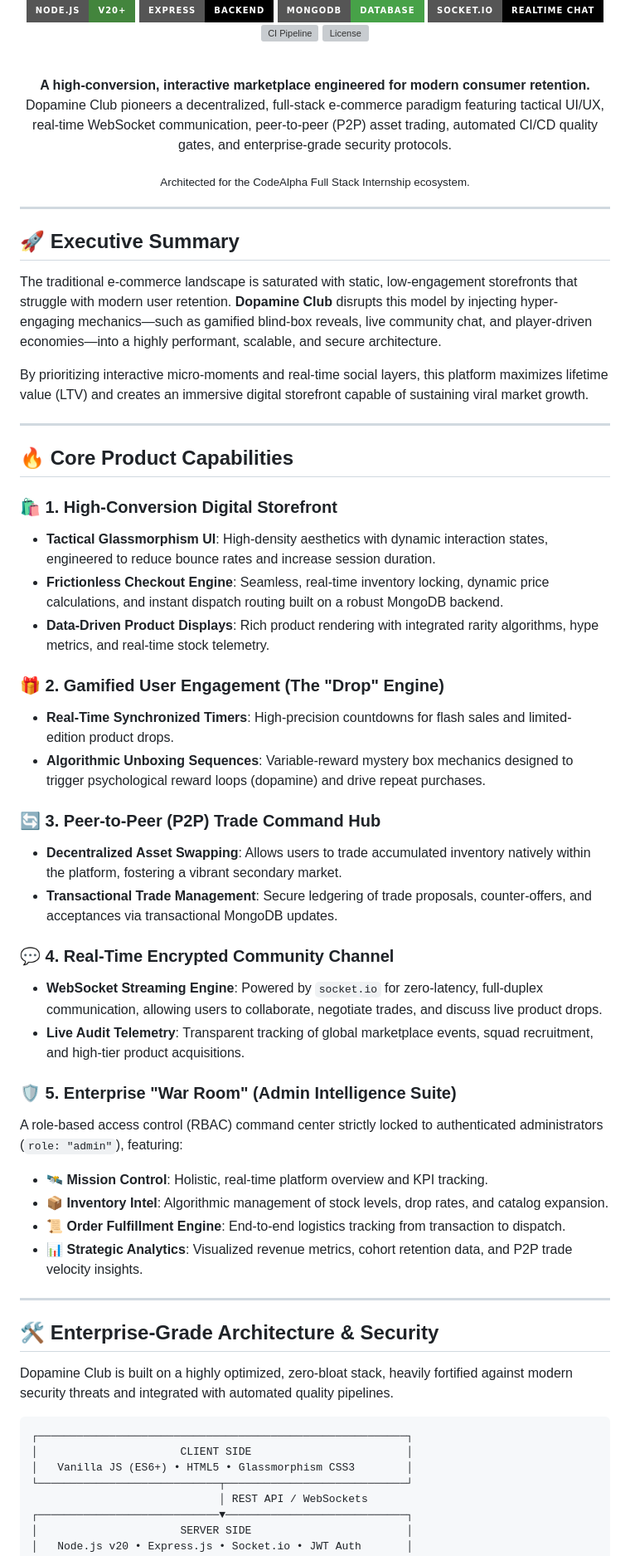
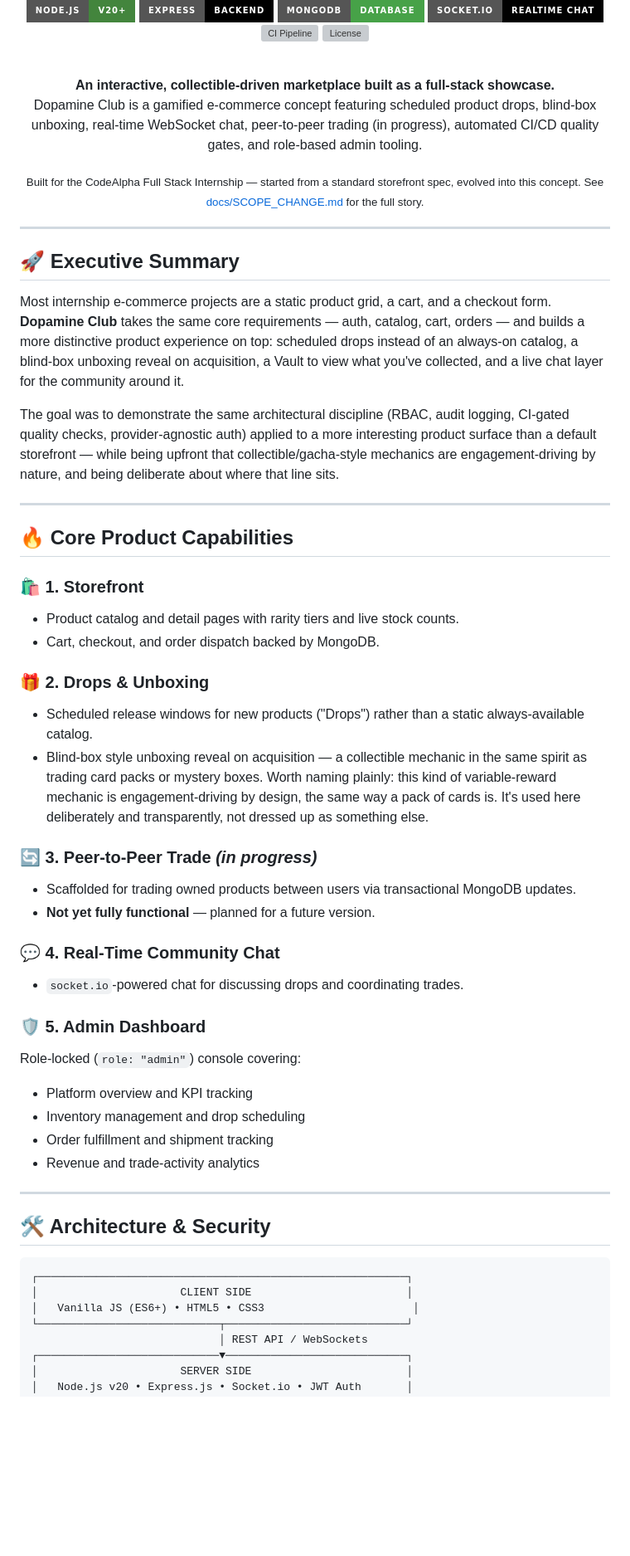
Before and after one commit to samarthrbhatt10/CodeAlpha_EcommerceStore, a Markdown page: README.md, the part around one of its changes. Shown at 83% size. Rendered like a GitHub page; badges without logos; blank space fills up the shorter version; grey boxes are pictures that could not be loaded.

````diff
--- a/README.md
+++ b/README.md
@@ -13,11 +13,11 @@
   <br />
 
   <p align="center">
-    <b>A high-conversion, interactive marketplace engineered for modern consumer retention.</b><br />
-    Dopamine Club pioneers a decentralized, full-stack e-commerce paradigm featuring tactical UI/UX, real-time WebSocket communication, peer-to-peer (P2P) asset trading, automated CI/CD quality gates, and enterprise-grade security protocols.
+    <b>An interactive, collectible-driven marketplace built as a full-stack showcase.</b><br />
+    Dopamine Club is a gamified e-commerce concept featuring scheduled product drops, blind-box unboxing, real-time WebSocket chat, peer-to-peer trading (in progress), automated CI/CD quality gates, and role-based admin tooling.
   </p>
 
-  <sub>Architected for the CodeAlpha Full Stack Internship ecosystem.</sub>
+  <sub>Built for the CodeAlpha Full Stack Internship — started from a standard storefront spec, evolved into this concept. See <a href="docs/SCOPE_CHANGE.md">docs/SCOPE_CHANGE.md</a> for the full story.</sub>
 
 </div>
 
@@ -25,48 +25,44 @@
 
 ## 🚀 Executive Summary
 
-The traditional e-commerce landscape is saturated with static, low-engagement storefronts that struggle with modern user retention. **Dopamine Club** disrupts this model by injecting hyper-engaging mechanics—such as gamified blind-box reveals, live community chat, and player-driven economies—into a highly performant, scalable, and secure architecture.
+Most internship e-commerce projects are a static product grid, a cart, and a checkout form. **Dopamine Club** takes the same core requirements — auth, catalog, cart, orders — and builds a more distinctive product experience on top: scheduled drops instead of an always-on catalog, a blind-box unboxing reveal on acquisition, a Vault to view what you've collected, and a live chat layer for the community around it.
 
-By prioritizing interactive micro-moments and real-time social layers, this platform maximizes lifetime value (LTV) and creates an immersive digital storefront capable of sustaining viral market growth.
+The goal was to demonstrate the same architectural discipline (RBAC, audit logging, CI-gated quality checks, provider-agnostic auth) applied to a more interesting product surface than a default storefront — while being upfront that collectible/gacha-style mechanics are engagement-driving by nature, and being deliberate about where that line sits.
 
 ---
 
 ## 🔥 Core Product Capabilities
 
-### 🛍️ 1. High-Conversion Digital Storefront
-* **Tactical Glassmorphism UI**: High-density aesthetics with dynamic interaction states, engineered to reduce bounce rates and increase session duration.
-* **Frictionless Checkout Engine**: Seamless, real-time inventory locking, dynamic price calculations, and instant dispatch routing built on a robust MongoDB backend.
-* **Data-Driven Product Displays**: Rich product rendering with integrated rarity algorithms, hype metrics, and real-time stock telemetry.
+### 🛍️ 1. Storefront
+* Product catalog and detail pages with rarity tiers and live stock counts.
+* Cart, checkout, and order dispatch backed by MongoDB.
 
-### 🎁 2. Gamified User Engagement (The "Drop" Engine)
-* **Real-Time Synchronized Timers**: High-precision countdowns for flash sales and limited-edition product drops.
-* **Algorithmic Unboxing Sequences**: Variable-reward mystery box mechanics designed to trigger psychological reward loops (dopamine) and drive repeat purchases.
+### 🎁 2. Drops & Unboxing
+* Scheduled release windows for new products ("Drops") rather than a static always-available catalog.
+* Blind-box style unboxing reveal on acquisition — a collectible mechanic in the same spirit as trading card packs or mystery boxes. Worth naming plainly: this kind of variable-reward mechanic is engagement-driving by design, the same way a pack of cards is. It's used here deliberately and transparently, not dressed up as something else.
 
-### 🔄 3. Peer-to-Peer (P2P) Trade Command Hub
-* **Decentralized Asset Swapping**: Allows users to trade accumulated inventory natively within the platform, fostering a vibrant secondary market.
-* **Transactional Trade Management**: Secure ledgering of trade proposals, counter-offers, and acceptances via transactional MongoDB updates.
+### 🔄 3. Peer-to-Peer Trade *(in progress)*
+* Scaffolded for trading owned products between users via transactional MongoDB updates.
+* **Not yet fully functional** — planned for a future version.
 
-### 💬 4. Real-Time Encrypted Community Channel
-* **WebSocket Streaming Engine**: Powered by `socket.io` for zero-latency, full-duplex communication, allowing users to collaborate, negotiate trades, and discuss live product drops.
-* **Live Audit Telemetry**: Transparent tracking of global marketplace events, squad recruitment, and high-tier product acquisitions.
+### 💬 4. Real-Time Community Chat
+* `socket.io`-powered chat for discussing drops and coordinating trades.
 
-### 🛡️ 5. Enterprise "War Room" (Admin Intelligence Suite)
-A role-based access control (RBAC) command center strictly locked to authenticated administrators (`role: "admin"`), featuring:
-* 🛰️ **Mission Control**: Holistic, real-time platform overview and KPI tracking.
-* 📦 **Inventory Intel**: Algorithmic management of stock levels, drop rates, and catalog expansion.
-* 📜 **Order Fulfillment Engine**: End-to-end logistics tracking from transaction to dispatch.
-* 📊 **Strategic Analytics**: Visualized revenue metrics, cohort retention data, and P2P trade velocity insights.
+### 🛡️ 5. Admin Dashboard
+Role-locked (`role: "admin"`) console covering:
+* Platform overview and KPI tracking
+* Inventory management and drop scheduling
+* Order fulfillment and shipment tracking
+* Revenue and trade-activity analytics
 
 ---
 
-## 🛠️ Enterprise-Grade Architecture & Security
-
-Dopamine Club is built on a highly optimized, zero-bloat stack, heavily fortified against modern security threats and integrated with automated quality pipelines.
+## 🛠️ Architecture & Security
 
 ```text
 ┌─────────────────────────────────────────────────────────┐
 │                      CLIENT SIDE                        │
-│   Vanilla JS (ES6+) • HTML5 • Glassmorphism CSS3        │
+│   Vanilla JS (ES6+) • HTML5 • CSS3                       │
 └────────────────────────────┬────────────────────────────┘
                              │ REST API / WebSockets
 ┌────────────────────────────▼────────────────────────────┐
````
Also changed, not shown: other parts of README.md (+43 -62 lines), docs/00_AGENT_BRIEF (1).md (added, +64 -0 lines).
